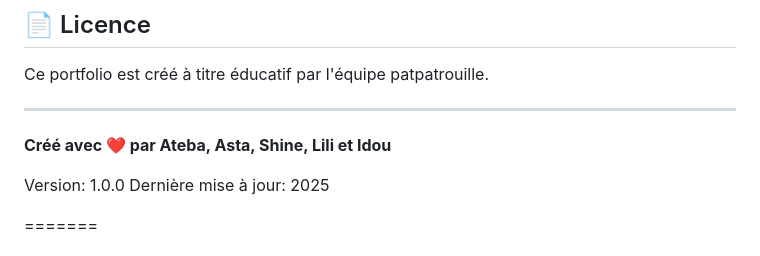
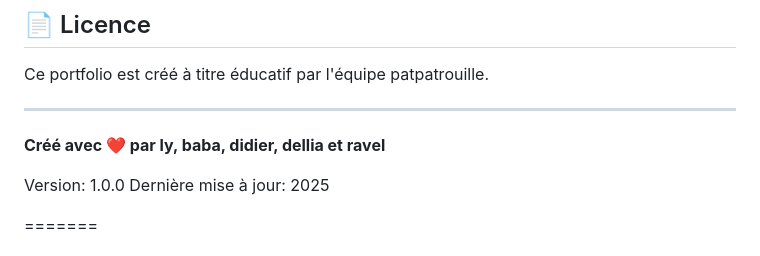
Before and after one commit to LindsayRKG/Pat_Patrouille, a Markdown page: README.md, the part around the change. GitHub-like rendering.

Commit message:
modification readme nomss

```diff
--- a/README.md
+++ b/README.md
@@ -175,7 +175,7 @@ Ce portfolio est créé à titre éducatif par l'équipe patpatrouille.
 
 ---
 
-**Créé avec ❤️ par Ateba, Asta, Shine, Lili et Idou**
+**Créé avec ❤️ par ly, baba, didier, dellia et ravel**
 
 Version: 1.0.0
 Dernière mise à jour: 2025
```
